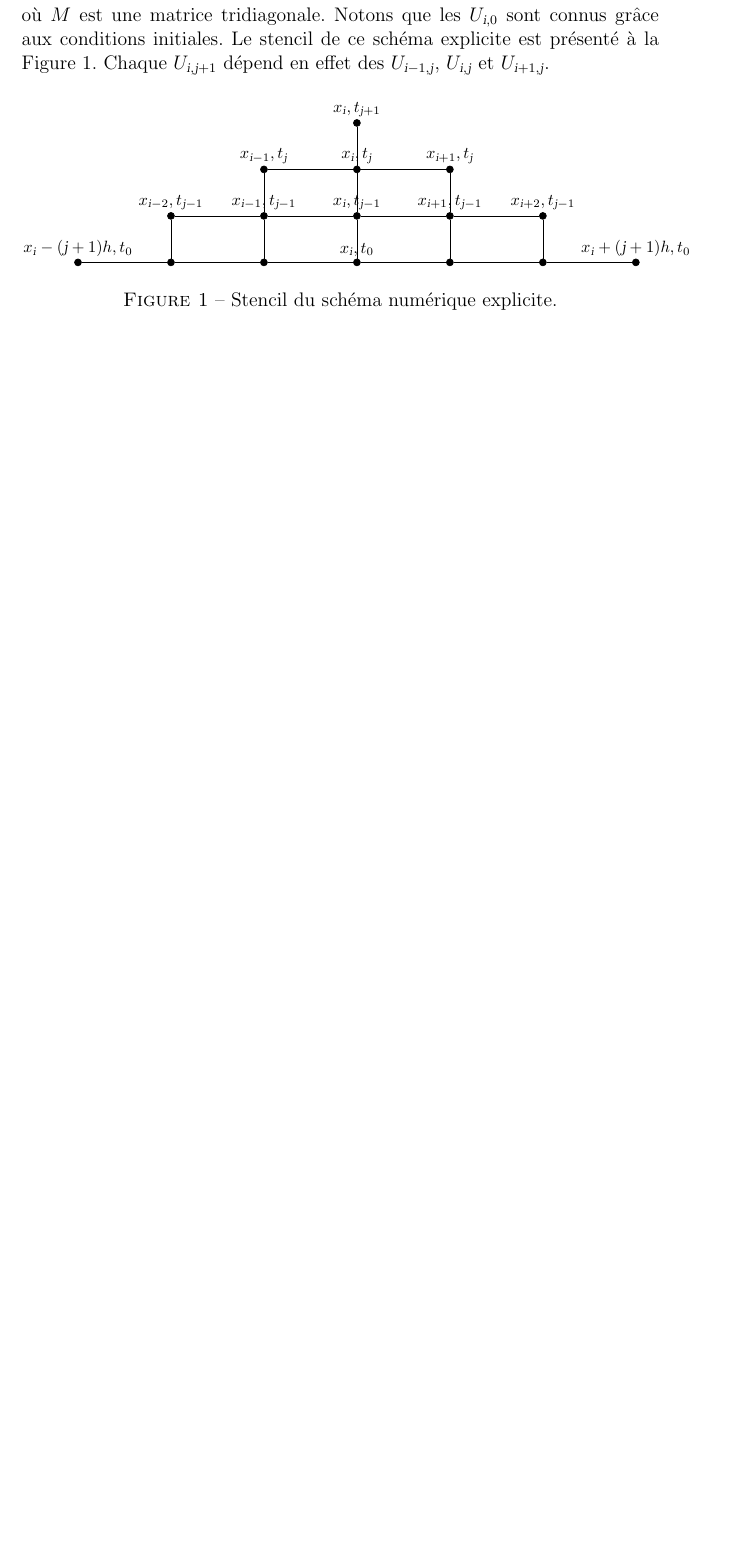
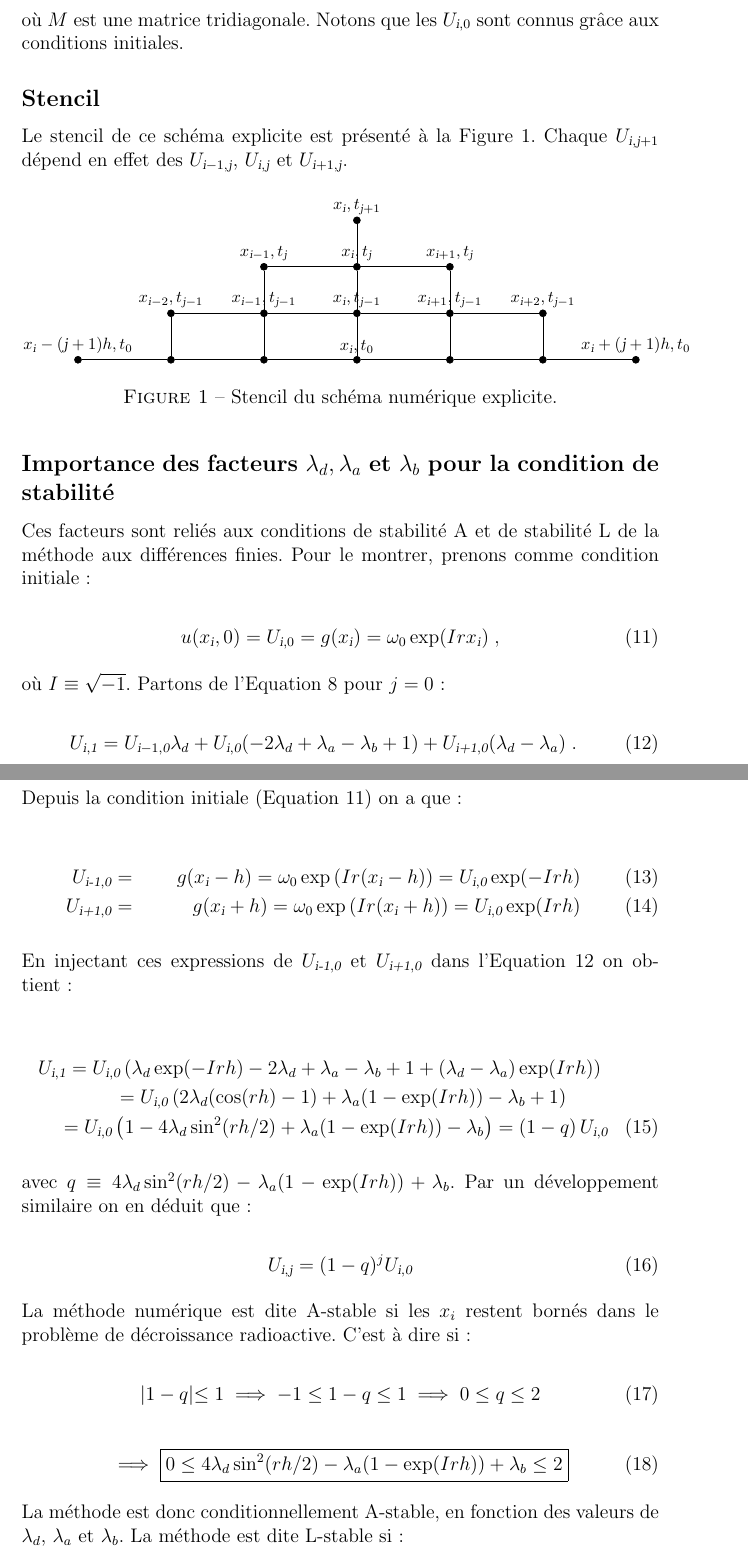
Before and after one commit to aschils/simulation_numerique, a LaTeX document (crucifix/rapport/rapport.tex): part of page 5 of 14 before the commit and two parts of pages 5 and 6 of 16 after it, the two joined at a grey line, cut so that both start at the same text, the shorter picture padded with empty space. Compiled offline with pdfLaTeX.

Commit message:
stabilite schema explicite

```diff
--- a/crucifix/rapport/rapport.tex
+++ b/crucifix/rapport/rapport.tex
@@ -194,7 +197,11 @@ M
 \end{equation}
 
 où $M$ est une matrice tridiagonale. Notons que les $U_{\textsl{i},0}$ sont connus
-grâce aux conditions initiales. Le stencil de ce schéma explicite est présenté
+grâce aux conditions initiales.
+
+\subsection*{Stencil}
+
+Le stencil de ce schéma explicite est présenté
 à la Figure~\ref{fig:stencil_schema_explicite}. Chaque $U_{\textsl{i},\textsl{j}+1}$ dépend
 en effet des $U_{\textsl{i}-1,\textsl{j}}$, $U_{\textsl{i},\textsl{j}}$ et $U_{\textsl{i}+1,\textsl{j}}$.
 
@@ -245,3 +252,59 @@ en effet des $U_{\textsl{i}-1,\textsl{j}}$, $U_{\textsl{i},\textsl{j}}$ et $U_{\
 \label{fig:stencil_schema_explicite}
 \end{figure}
 
+\subsection*{Importance des facteurs $\lambda_d, \lambda_a$ et $\lambda_b$ pour
+la condition de stabilité}
+
+Ces facteurs sont reliés aux conditions de stabilité A et de stabilité L
+de la méthode aux différences finies. Pour le montrer, prenons comme
+condition initiale:
+
+\begin{equation}
+u(x_{\textsl{i}},0) = U_{\textsl{i},0} = g(x_{\textsl{i}}) = \omega_0 \exp (I r x_{\textsl{i}}) \;,
+\label{eq:stabilite_expl_cond_init}
+\end{equation}
+
+où $I \equiv \sqrt{-1}$. Partons de l'Equation~\ref{eq:schema_num_sans_erreur} pour $j=0$:
+
+\begin{equation}
+  U_{\textsl{i},\textsl{1}} = U_{\textsl{i}-1,\textsl{0}} \lambda_d + U_{\textsl{i},\textsl{0}} (-2 \lambda_d + \lambda_a - \lambda_b +1) + U_{\textsl{i+1}, \textsl{0}} (\lambda_d - \lambda_a)\;.
+  \label{eq:schema_num_j_zero}
+\end{equation}
+
+Depuis la condition initiale (Equation~\ref{eq:stabilite_expl_cond_init}) on a que:
+
+\begin{align}
+U_{\textsl{i-1},\textsl{0}} &=& g(x_{\textsl{i}}-h) = \omega_0 \exp \left (I r (x_{\textsl{i}}-h)\right ) = U_{\textsl{i},\textsl{0}} \exp (-Irh)\\
+U_{\textsl{i+1},\textsl{0}} &=& g(x_{\textsl{i}}+h) = \omega_0 \exp \left (I r (x_{\textsl{i}}+h)\right ) = U_{\textsl{i},\textsl{0}} \exp (Irh)
+\end{align}
+
+En injectant ces expressions de $U_{\textsl{i-1},\textsl{0}}$ et
+$U_{\textsl{i+1},\textsl{0}}$ dans l'Equation~\ref{eq:schema_num_j_zero} on obtient:
+
+\begin{multline}
+  U_{\textsl{i},\textsl{1}} = U_{\textsl{i},\textsl{0}} \left (\lambda_d \exp (-Irh) -2 \lambda_d + \lambda_a - \lambda_b +1 + (\lambda_d - \lambda_a) \exp (Irh) \right)\\
+    = U_{\textsl{i},\textsl{0}} \left (2 \lambda_d (\cos(rh) - 1) + \lambda_a (1-\exp(Irh)) - \lambda_b +1 \right)\\
+    = U_{\textsl{i},\textsl{0}} \left (1 - 4 \lambda_d \sin^2(rh/2) + \lambda_a (1-\exp(Irh)) - \lambda_b \right)
+    = \left (1-q \right ) U_{\textsl{i},\textsl{0}}
+\end{multline}
+
+avec $q \equiv 4 \lambda_d \sin^2(rh/2) - \lambda_a (1-\exp(Irh)) + \lambda_b$.
+Par un développement similaire on en déduit que:
+
+\begin{equation}
+U_{\textsl{i},\textsl{j}} = (1-q)^j U_{\textsl{i},\textsl{0}}
+\end{equation}
+
+La méthode numérique est dite A-stable si les $x_i$ restent bornés dans le
+problème de décroissance radioactive. C'est à dire si:
+
+\begin{equation}
+  |1-q| \le 1 \implies -1 \le 1-q \le 1 \implies 0 \le q \le 2
+\end{equation}
+
+\begin{equation}
+\implies \boxed{0 \le 4 \lambda_d \sin^2(rh/2) - \lambda_a (1-\exp(Irh)) + \lambda_b \le 2}
+\end{equation}
+
+La méthode est donc conditionnellement A-stable, en fonction des valeurs de $ \lambda_d$,
+$\lambda_a$ et $\lambda_b$. La méthode est dite L-stable si:
```
Also changed, not shown: crucifix/rapport/rapport.pdf, crucifix/rapport/rapport.tex (13 more changed lines).
